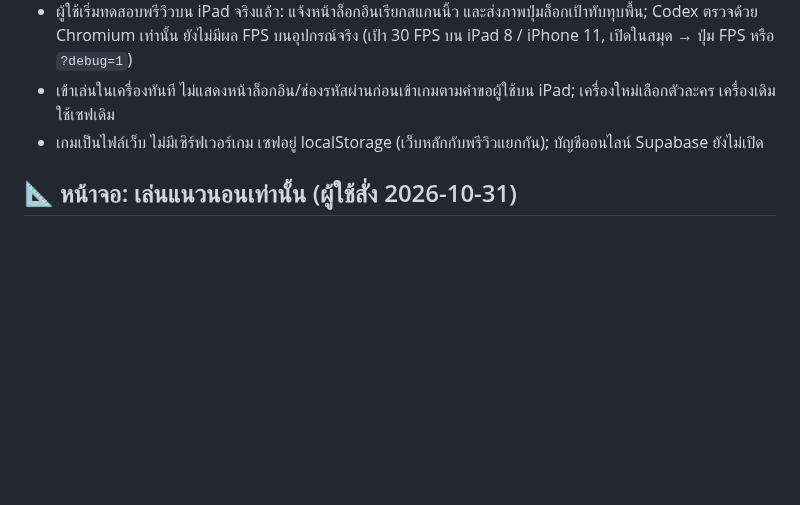
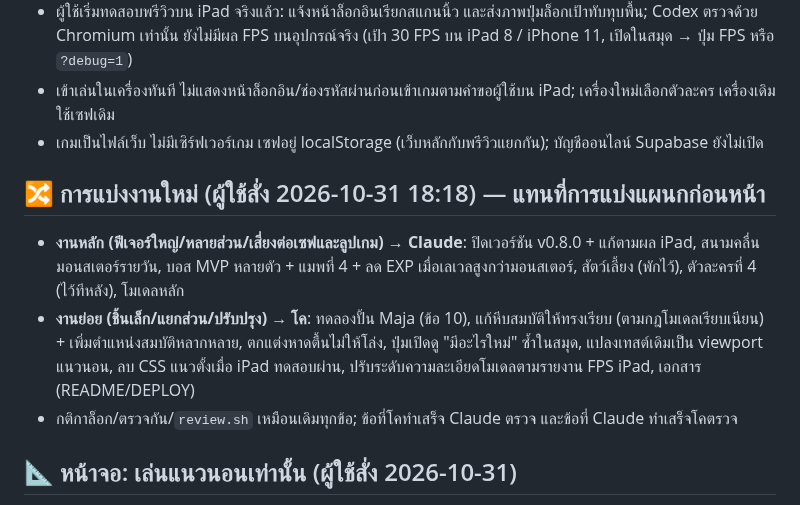
Before and after one commit to todsapon0/sea-eater-life, a Markdown page: HANDOFF.md, the part around the change. Drawn GitHub-style; blank space fills up the shorter version.

Commit message:
HANDOFF: new work split - big features to Claude, small tasks to Codex (user order)
Co-Authored-By: Claude Sonnet 5.5 <noreply@anthropic.com>
Claude-Session: https://claude.ai/code/session_01FwZMT6jnEENPr7x9bavrTt

```diff
--- a/HANDOFF.md
+++ b/HANDOFF.md
@@ -18,6 +18,11 @@
 - ผู้ใช้เริ่มทดสอบพรีวิวบน iPad จริงแล้ว: แจ้งหน้าล็อกอินเรียกสแกนนิ้ว และส่งภาพปุ่มล็อกเป้าทับทุบพื้น; Codex ตรวจด้วย Chromium เท่านั้น ยังไม่มีผล FPS บนอุปกรณ์จริง (เป้า 30 FPS บน iPad 8 / iPhone 11, เปิดในสมุด → ปุ่ม FPS หรือ `?debug=1`)
 - เข้าเล่นในเครื่องทันที ไม่แสดงหน้าล็อกอิน/ช่องรหัสผ่านก่อนเข้าเกมตามคำขอผู้ใช้บน iPad; เครื่องใหม่เลือกตัวละคร เครื่องเดิมใช้เซฟเดิม
 - เกมเป็นไฟล์เว็บ ไม่มีเซิร์ฟเวอร์เกม เซฟอยู่ localStorage (เว็บหลักกับพรีวิวแยกกัน); บัญชีออนไลน์ Supabase ยังไม่เปิด
+
+## 🔀 การแบ่งงานใหม่ (ผู้ใช้สั่ง 2026-10-31 18:18) — แทนที่การแบ่งแผนกก่อนหน้า
+- **งานหลัก (ฟีเจอร์ใหญ่/หลายส่วน/เสี่ยงต่อเซฟและลูปเกม) → Claude**: ปิดเวอร์ชัน v0.8.0 + แก้ตามผล iPad, สนามคลื่นมอนสเตอร์รายวัน, บอส MVP หลายตัว + แมพที่ 4 + ลด EXP เมื่อเลเวลสูงกว่ามอนสเตอร์, สัตว์เลี้ยง (พักไว้), ตัวละครที่ 4 (ไว้ทีหลัง), โมเดลหลัก
+- **งานย่อย (ชิ้นเล็ก/แยกส่วน/ปรับปรุง) → โค**: ทดลองปั้น Maja (ข้อ 10), แก้หีบสมบัติให้ทรงเรียบ (ตามกฎโมเดลเรียบเนียน) + เพิ่มตำแหน่งสมบัติหลากหลาย, ตกแต่งหาดตื้นไม่ให้โล่ง, ปุ่มเปิดดู "มีอะไรใหม่" ซ้ำในสมุด, แปลงเทสต์เดิมเป็น viewport แนวนอน, ลบ CSS แนวตั้งเมื่อ iPad ทดสอบผ่าน, ปรับระดับความละเอียดโมเดลตามรายงาน FPS iPad, เอกสาร (README/DEPLOY)
+- กติกาล็อก/ตรวจกัน/`review.sh` เหมือนเดิมทุกข้อ; ข้อที่โคทำเสร็จ Claude ตรวจ และข้อที่ Claude ทำเสร็จโคตรวจ
 
 ## 📐 หน้าจอ: เล่นแนวนอนเท่านั้น (ผู้ใช้สั่ง 2026-10-31)
 - เกมรองรับ **จอแนวนอนอย่างเดียว** จอแนวตั้งขึ้นข้อความ "หมุนเครื่องเป็นแนวนอนเพื่อเล่น" (`#rotatehint`) ไม่มี UI แนวตั้ง
```
